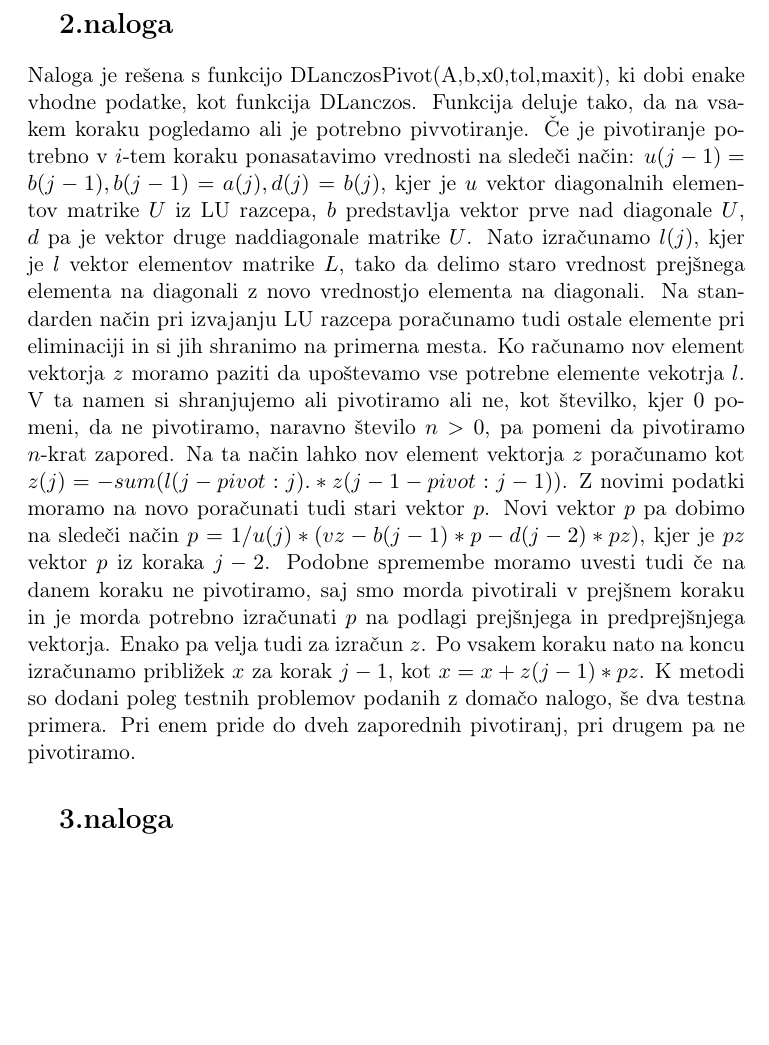
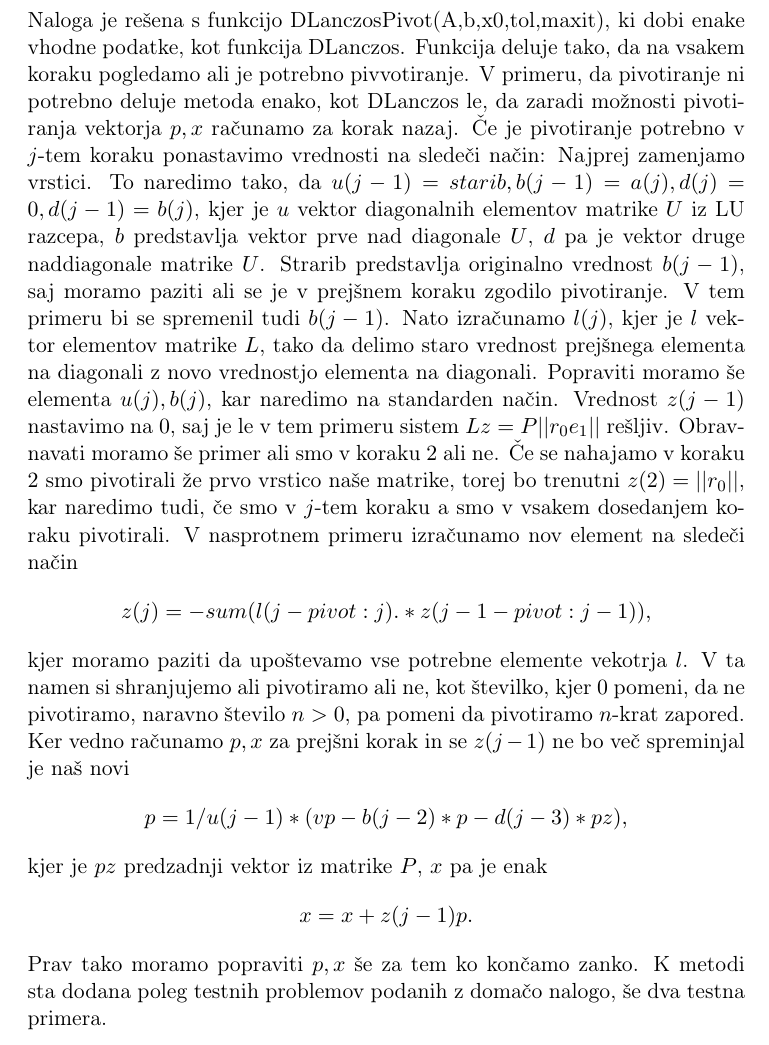
Before and after one commit to Mihec123/INMLA, a LaTeX document (1.domaca naloga/INMLA-dn1.tex): part of page 3 of 6, cut at the place of the change, the shorter picture padded with empty space. Compiled offline with pdfLaTeX.

Commit message:
Popravljeno poročilo

```diff
--- a/1.domaca naloga/INMLA-dn1.tex
+++ b/1.domaca naloga/INMLA-dn1.tex
@@ -49,9 +49,16 @@ Na spodnji sliki je prikazana slika območja, ki ga dobimo pri reševanju proble
 
 \section{2.naloga}
 
-Naloga je rešena s funkcijo DLanczosPivot(A,b,x0,tol,maxit), ki dobi enake vhodne podatke, kot funkcija DLanczos. Funkcija deluje tako, da na vsakem koraku pogledamo ali je potrebno pivvotiranje. Če je pivotiranje potrebno v $i$-tem koraku ponasatavimo vrednosti  na sledeči način:
-$u(j-1) = b(j-1), b(j-1) = a(j), d(j) = b(j)$, kjer je $u$ vektor diagonalnih elementov matrike $U$ iz LU razcepa, $b$ predstavlja vektor prve nad diagonale $U$, $d$ pa je vektor druge naddiagonale matrike $U$. Nato izračunamo $l(j)$, kjer je $l$ vektor elementov matrike $L$, tako da delimo staro vrednost prejšnega elementa na diagonali z novo vrednostjo elementa
-na diagonali. Na standarden način pri izvajanju LU razcepa poračunamo tudi ostale elemente pri eliminaciji in si jih shranimo na primerna mesta. Ko računamo nov element vektorja $z$ moramo paziti da upoštevamo vse potrebne elemente vekotrja $l$. V ta namen si shranjujemo ali pivotiramo ali ne, kot številko, kjer $0$ pomeni, da ne pivotiramo, naravno število $n>0$, pa pomeni da pivotiramo $n$-krat zapored. Na ta način lahko nov element vektorja $z$ poračunamo kot  $z(j) = -sum(l(j-pivot:j).*z(j-1-pivot:j-1))$. Z novimi podatki moramo na novo poračunati tudi stari vektor $p$. Novi vektor $p$ pa dobimo na sledeči način $p = 1/u(j)*(vz - b(j-1)*p - d(j-2)*pz)$, kjer je $pz$ vektor $p$ iz koraka $j-2$. Podobne spremembe moramo uvesti tudi če na danem koraku ne pivotiramo, saj smo morda pivotirali v prejšnem koraku in je morda potrebno izračunati $p$ na podlagi prejšnjega in predprejšnjega vektorja. Enako pa velja tudi za izračun $z$. Po vsakem koraku nato na koncu izračunamo približek $x$ za korak $j-1$, kot $x = x + z(j-1)*pz$. K metodi so dodani poleg testnih problemov podanih z domačo nalogo, še dva testna primera. Pri enem pride do dveh zaporednih pivotiranj, pri drugem pa ne pivotiramo.
+Naloga je rešena s funkcijo DLanczosPivot(A,b,x0,tol,maxit), ki dobi enake vhodne podatke, kot funkcija DLanczos. Funkcija deluje tako, da na vsakem koraku pogledamo ali je potrebno pivvotiranje. V primeru, da pivotiranje ni potrebno deluje metoda enako, kot DLanczos le, da zaradi možnosti pivotiranja vektorja $p,x$ računamo za korak nazaj. Če je pivotiranje potrebno v $j$-tem koraku ponastavimo vrednosti  na sledeči način:
+Najprej zamenjamo vrstici. To naredimo tako, da
+$u(j-1) = starib, b(j-1) = a(j), d(j) = 0, d(j-1)= b(j)$, kjer je $u$ vektor diagonalnih elementov matrike $U$ iz LU razcepa, $b$ predstavlja vektor prve nad diagonale $U$, $d$ pa je vektor druge naddiagonale matrike $U$. Strarib predstavlja originalno vrednost $b(j-1)$, saj moramo paziti ali se je v prejšnem koraku zgodilo pivotiranje. V tem primeru bi se spremenil tudi $b(j-1)$. Nato izračunamo $l(j)$, kjer je $l$ vektor elementov matrike $L$, tako da delimo staro vrednost prejšnega elementa na diagonali z novo vrednostjo elementa
+na diagonali. Popraviti moramo še elementa $u(j),b(j)$, kar naredimo na standarden način. Vrednost $z(j-1)$ nastavimo na $0$, saj je le v tem primeru sistem $Lz=P||r_0e_1||$ rešljiv. Obravnavati moramo še primer ali smo v koraku $2$ ali ne. Če se nahajamo v koraku $2$ smo pivotirali že prvo vrstico naše matrike, torej bo trenutni $z(2)=||r_0||$, kar naredimo tudi, če smo v $j$-tem koraku a smo v vsakem dosedanjem koraku pivotirali. V nasprotnem primeru izračunamo nov element na sledeči način
+$$z(j) = -sum(l(j-pivot:j).*z(j-1-pivot:j-1)),$$
+kjer moramo paziti da upoštevamo vse potrebne elemente vekotrja $l$. V ta namen si shranjujemo ali pivotiramo ali ne, kot številko, kjer $0$ pomeni, da ne pivotiramo, naravno število $n>0$, pa pomeni da pivotiramo $n$-krat zapored. Ker vedno računamo $p,x$ za prejšni korak in se $z(j-1)$ ne bo več spreminjal je naš novi
+$$p = 1/u(j-1)*(vp - b(j-2)*p-d(j-3)*pz),$$
+ kjer je $pz$ predzadnji vektor iz matrike $P$, $x$ pa je enak
+ $$x = x + z(j-1)p.$$
+Prav tako moramo popraviti $p,x$ še za tem ko končamo zanko. K metodi sta dodana poleg testnih problemov podanih z domačo nalogo, še dva testna primera.
 
 \section{3.naloga}
 
```
Also changed, not shown: 1.domaca naloga/INMLA-dn1.pdf, 1 other file.
